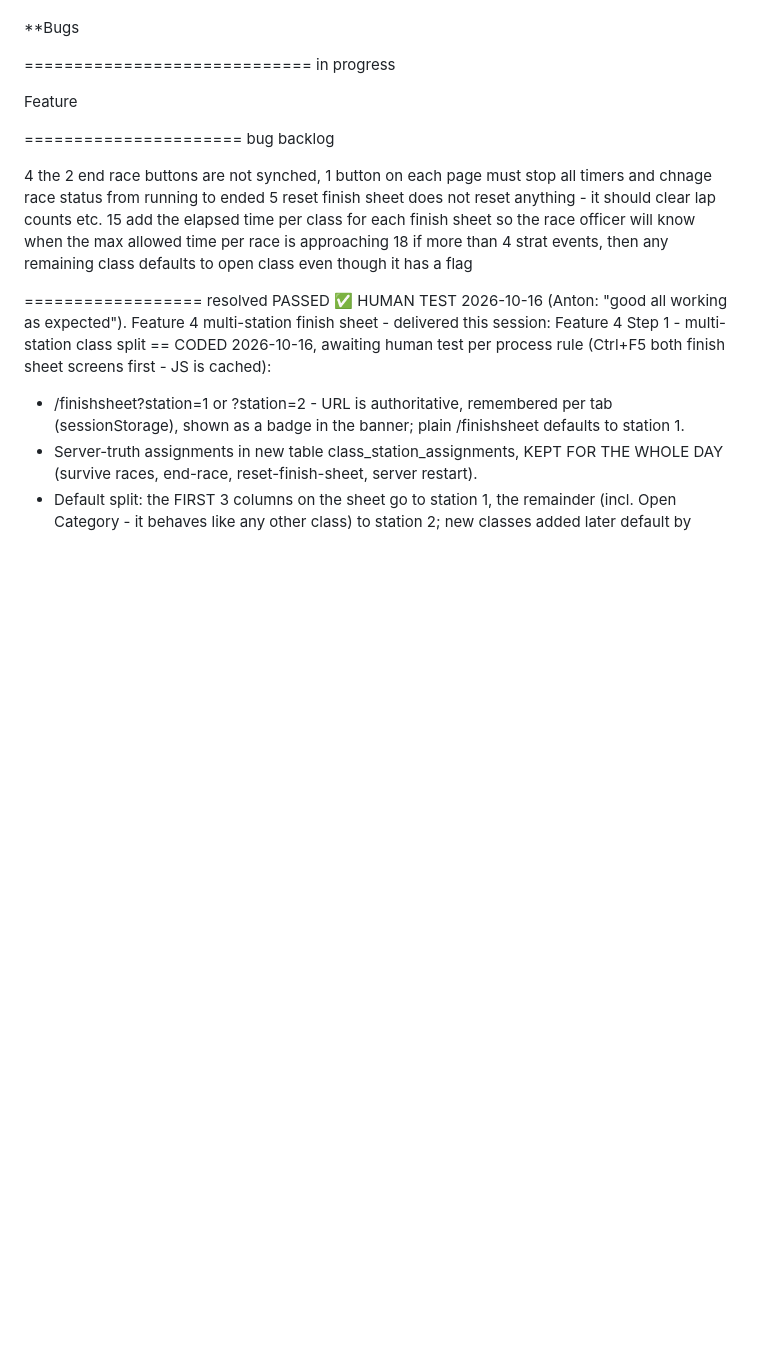
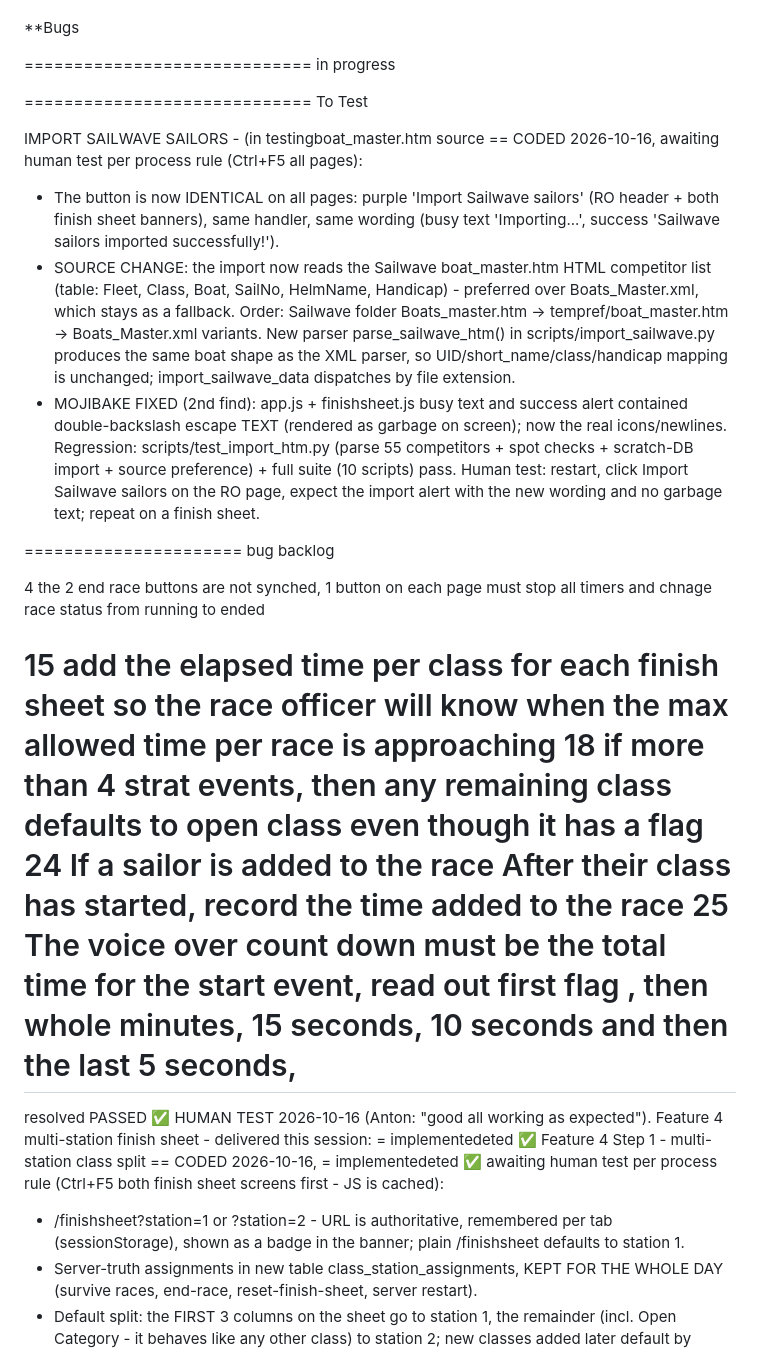
Before and after one commit to antonmars21/flagmachine, a Markdown page: drag-drop-app/AgentReadme/Bug fixes and new features.md, the part around one of its changes. Drawn GitHub-style; blank space fills up the shorter version.

```diff
--- a/drag-drop-app/AgentReadme/Bug fixes and new features.md
+++ b/drag-drop-app/AgentReadme/Bug fixes and new features.md
@@ -11,23 +11,46 @@ test. Passing regression scripts alone is not enough.
 =============================
 in progress
 
-Feature
+
+=============================
+To Test
+
+IMPORT SAILWAVE SAILORS - (in testingboat_master.htm source == CODED 2026-10-16, awaiting human test
+per process rule (Ctrl+F5 all pages):
+- The button is now IDENTICAL on all pages: purple 'Import Sailwave sailors' (RO header +
+  both finish sheet banners), same handler, same wording (busy text 'Importing...', success
+  'Sailwave sailors imported successfully!').
+- SOURCE CHANGE: the import now reads the Sailwave boat_master.htm HTML competitor list
+  (table: Fleet, Class, Boat, SailNo, HelmName, Handicap) - preferred over Boats_Master.xml,
+  which stays as a fallback. Order: Sailwave folder Boats_master.htm -> tempref/boat_master.htm
+  -> Boats_Master.xml variants. New parser parse_sailwave_htm() in scripts/import_sailwave.py
+  produces the same boat shape as the XML parser, so UID/short_name/class/handicap mapping
+  is unchanged; import_sailwave_data dispatches by file extension.
+- MOJIBAKE FIXED (2nd find): app.js + finishsheet.js busy text and success alert contained
+  double-backslash escape TEXT (rendered as garbage on screen); now the real icons/newlines.
+Regression: scripts/test_import_htm.py (parse 55 competitors + spot checks + scratch-DB
+import + source preference) + full suite (10 scripts) pass.
+Human test: restart, click Import Sailwave sailors on the RO page, expect the import alert
+with the new wording and no garbage text; repeat on a finish sheet.
+
 
 ======================
 bug backlog
 
 
 4 the 2 end race buttons are not synched, 1 button on each page must stop all timers and chnage race status from running to ended
-5 reset finish sheet does not reset anything - it should clear lap counts etc.
+
 15 add the elapsed time per class for each finish sheet so the race officer will know when the max
 allowed time per race is approaching
 18 if more than 4 strat events, then any remaining class defaults to open class even though it has a flag
-
+ 24 If a sailor is added to the race After their class has started, record the time added to the race
+ 25 The voice over count down must be the total time for the start event, read out first flag ,
+ then whole minutes, 15 seconds, 10 seconds and then the last 5 seconds,
 ==================
 resolved
 PASSED ✅ HUMAN TEST 2026-10-16 (Anton: "good all working as expected").
-Feature 4 multi-station finish sheet - delivered this session:
-Feature 4 Step 1 - multi-station class split == CODED 2026-10-16, awaiting human test per
+Feature 4 multi-station finish sheet - delivered this session: = implementedeted ✅
+Feature 4 Step 1 - multi-station class split == CODED 2026-10-16, = implementedeted ✅ awaiting human test per
 process rule (Ctrl+F5 both finish sheet screens first - JS is cached):
 - /finishsheet?station=1 or ?station=2 - URL is authoritative, remembered per tab
   (sessionStorage), shown as a badge in the banner; plain /finishsheet defaults to station 1.
```
Also changed, not shown: other parts of drag-drop-app/AgentReadme/Bug fixes and new features.md (+6 -61 lines).
